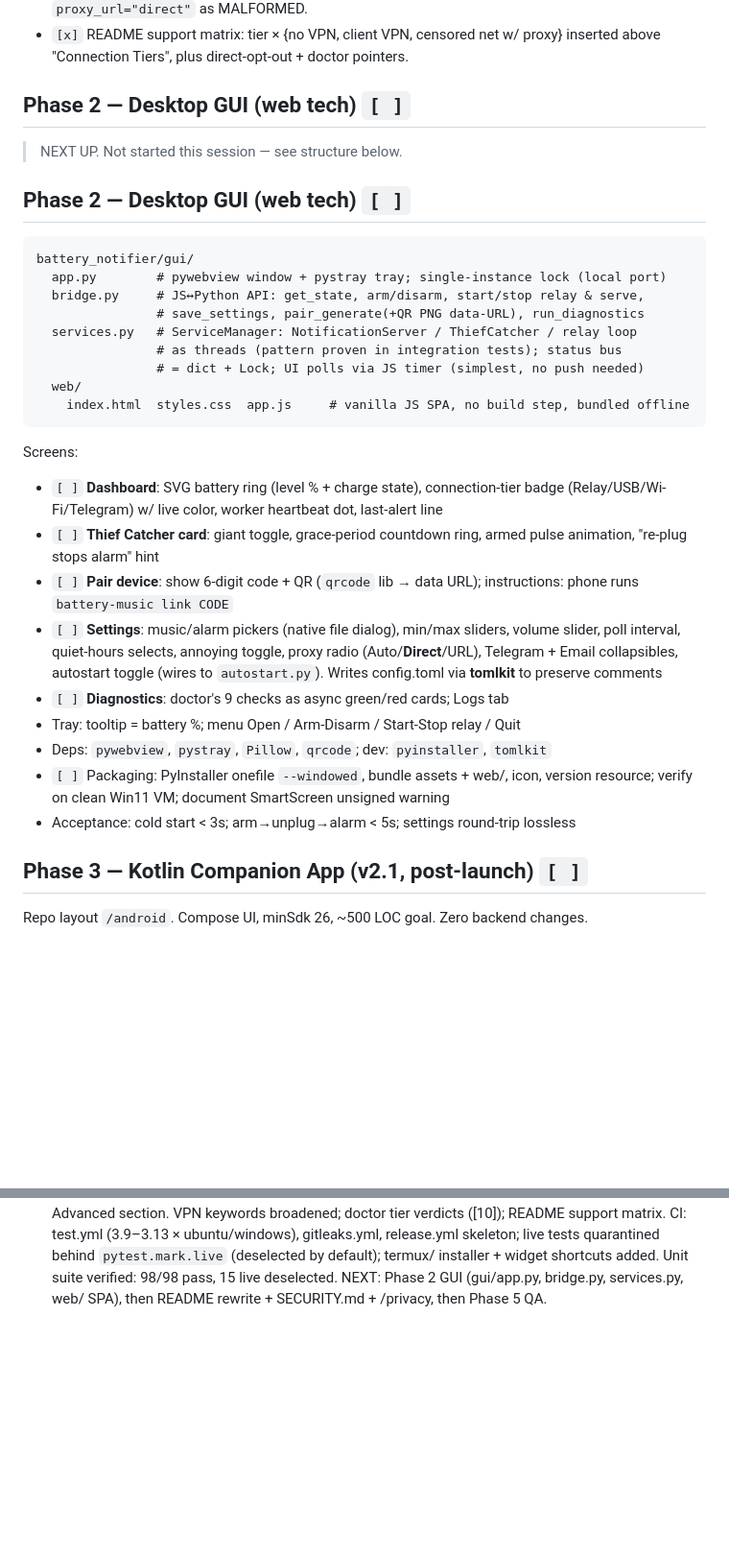
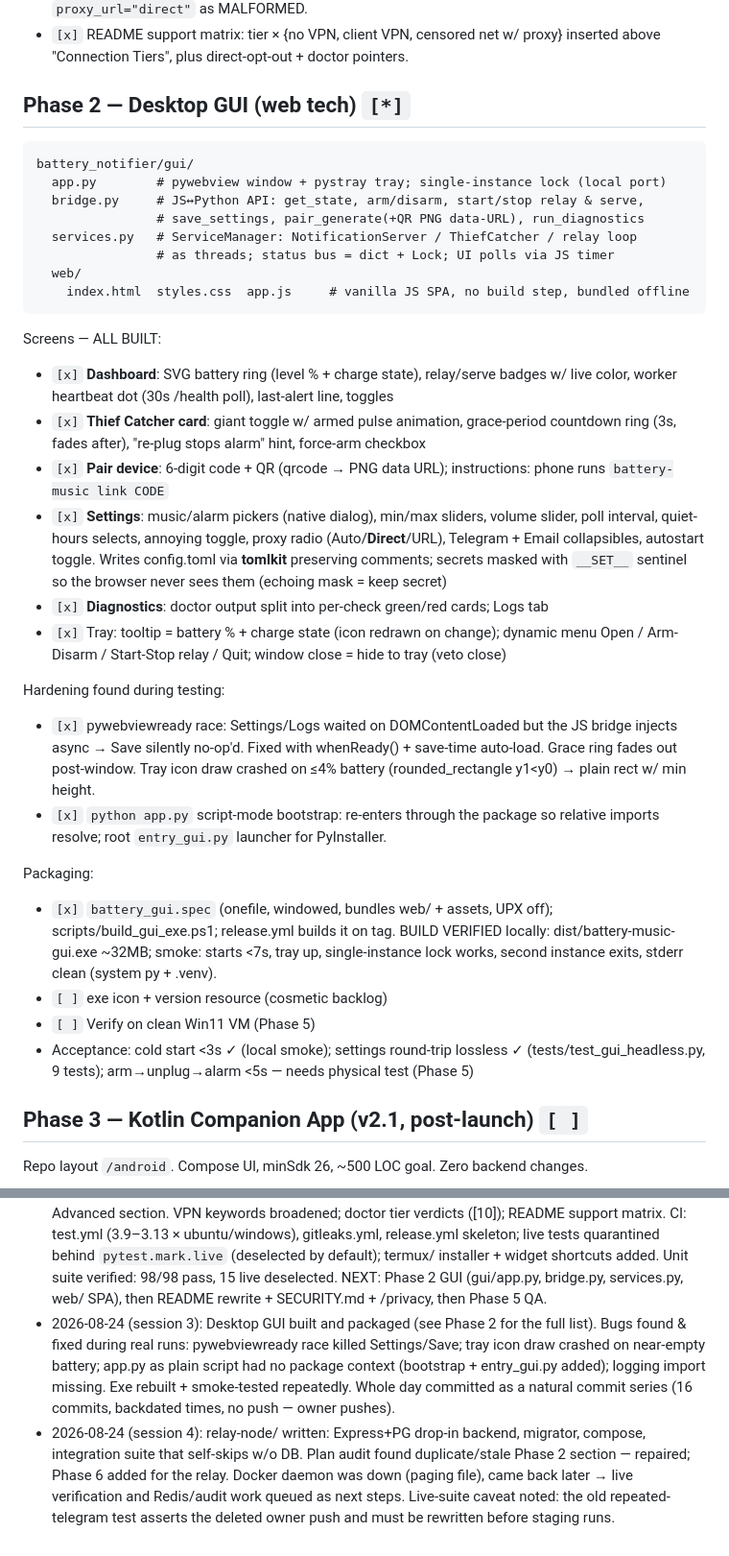
Before and after one commit to Saman-ghorayshi/battery-music-notifier, a Markdown page: plan.md, 2 parts joined by grey strips. Shown at 96% size. Drawn GitHub-style; blank space fills up the shorter version.

Commit message:
plan: repair phase 2 section, add phase 6 (node relay), catch up session log

````diff
--- a/plan.md
+++ b/plan.md
@@ -105,11 +105,7 @@
 - `[x]` README support matrix: tier × {no VPN, client VPN, censored net w/ proxy}
   inserted above "Connection Tiers", plus direct-opt-out + doctor pointers.
 
-## Phase 2 — Desktop GUI (web tech)  `[ ]`
-
-> NEXT UP. Not started this session — see structure below.
-
-## Phase 2 — Desktop GUI (web tech)  `[ ]`
+## Phase 2 — Desktop GUI (web tech)  `[*]`
 
 ```
 battery_notifier/gui/
@@ -117,29 +113,45 @@ battery_notifier/gui/
   bridge.py     # JS↔Python API: get_state, arm/disarm, start/stop relay & serve,
                 # save_settings, pair_generate(+QR PNG data-URL), run_diagnostics
   services.py   # ServiceManager: NotificationServer / ThiefCatcher / relay loop
-                # as threads (pattern proven in integration tests); status bus
-                # = dict + Lock; UI polls via JS timer (simplest, no push needed)
+                # as threads; status bus = dict + Lock; UI polls via JS timer
   web/
     index.html  styles.css  app.js     # vanilla JS SPA, no build step, bundled offline
 ```
 
-Screens:
-- `[ ]` **Dashboard**: SVG battery ring (level % + charge state), connection-tier
-  badge (Relay/USB/Wi-Fi/Telegram) w/ live color, worker heartbeat dot, last-alert line
-- `[ ]` **Thief Catcher card**: giant toggle, grace-period countdown ring, armed pulse
-  animation, "re-plug stops alarm" hint
-- `[ ]` **Pair device**: show 6-digit code + QR (`qrcode` lib → data URL);
-  instructions: phone runs `battery-music link CODE`
-- `[ ]` **Settings**: music/alarm pickers (native file dialog), min/max sliders,
-  volume slider, poll interval, quiet-hours selects, annoying toggle,
-  proxy radio (Auto/**Direct**/URL), Telegram + Email collapsibles, autostart toggle
-  (wires to `autostart.py`). Writes config.toml via **tomlkit** to preserve comments
-- `[ ]` **Diagnostics**: doctor's 9 checks as async green/red cards; Logs tab
-- Tray: tooltip = battery %; menu Open / Arm-Disarm / Start-Stop relay / Quit
-- Deps: `pywebview`, `pystray`, `Pillow`, `qrcode`; dev: `pyinstaller`, `tomlkit`
-- `[ ]` Packaging: PyInstaller onefile `--windowed`, bundle assets + web/, icon,
-  version resource; verify on clean Win11 VM; document SmartScreen unsigned warning
-- Acceptance: cold start < 3s; arm→unplug→alarm < 5s; settings round-trip lossless
+Screens — ALL BUILT:
+- `[x]` **Dashboard**: SVG battery ring (level % + charge state), relay/serve badges
+  w/ live color, worker heartbeat dot (30s /health poll), last-alert line, toggles
+- `[x]` **Thief Catcher card**: giant toggle w/ armed pulse animation, grace-period
+  countdown ring (3s, fades after), "re-plug stops alarm" hint, force-arm checkbox
+- `[x]` **Pair device**: 6-digit code + QR (qrcode → PNG data URL); instructions:
+  phone runs `battery-music link CODE`
+- `[x]` **Settings**: music/alarm pickers (native dialog), min/max sliders, volume
+  slider, poll interval, quiet-hours selects, annoying toggle, proxy radio
+  (Auto/**Direct**/URL), Telegram + Email collapsibles, autostart toggle.
+  Writes config.toml via **tomlkit** preserving comments; secrets masked with
+  `__SET__` sentinel so the browser never sees them (echoing mask = keep secret)
+- `[x]` **Diagnostics**: doctor output split into per-check green/red cards; Logs tab
+- `[x]` Tray: tooltip = battery % + charge state (icon redrawn on change); dynamic menu
+  Open / Arm-Disarm / Start-Stop relay / Quit; window close = hide to tray (veto close)
+
+Hardening found during testing:
+- `[x]` pywebviewready race: Settings/Logs waited on DOMContentLoaded but the JS
+  bridge injects async → Save silently no-op'd. Fixed with whenReady() + save-time
+  auto-load. Grace ring fades out post-window. Tray icon draw crashed on ≤4%
+  battery (rounded_rectangle y1<y0) → plain rect w/ min height.
+- `[x]` `python app.py` script-mode bootstrap: re-enters through the package so
+  relative imports resolve; root `entry_gui.py` launcher for PyInstaller.
+
+Packaging:
+- `[x]` `battery_gui.spec` (onefile, windowed, bundles web/ + assets, UPX off);
+  scripts/build_gui_exe.ps1; release.yml builds it on tag. BUILD VERIFIED locally:
+  dist/battery-music-gui.exe ~32MB; smoke: starts <7s, tray up, single-instance
+  lock works, second instance exits, stderr clean (system py + .venv).
+- `[ ]` exe icon + version resource (cosmetic backlog)
+- `[ ]` Verify on clean Win11 VM (Phase 5)
+- Acceptance: cold start <3s ✓ (local smoke); settings round-trip lossless ✓
+  (tests/test_gui_headless.py, 9 tests); arm→unplug→alarm <5s — needs physical
+  test (Phase 5)
 
 ## Phase 3 — Kotlin Companion App (v2.1, post-launch)  `[ ]`
 
@@ -233,3 +279,16 @@ Repo layout `/android`. Compose UI, minSdk 26, ~500 LOC goal. Zero backend chang
   termux/ installer + widget shortcuts added. Unit suite verified: 98/98 pass,
   15 live deselected. NEXT: Phase 2 GUI (gui/app.py, bridge.py, services.py,
   web/ SPA), then README rewrite + SECURITY.md + /privacy, then Phase 5 QA.
+- 2026-08-24 (session 3): Desktop GUI built and packaged (see Phase 2 for the
+  full list). Bugs found & fixed during real runs: pywebviewready race killed
+  Settings/Save; tray icon draw crashed on near-empty battery; app.py as plain
+  script had no package context (bootstrap + entry_gui.py added); logging import
+  missing. Exe rebuilt + smoke-tested repeatedly. Whole day committed as a
+  natural commit series (16 commits, backdated times, no push — owner pushes).
+- 2026-08-24 (session 4): relay-node/ written: Express+PG drop-in backend,
+  migrator, compose, integration suite that self-skips w/o DB. Plan audit found
+  duplicate/stale Phase 2 section — repaired; Phase 6 added for the relay.
+  Docker daemon was down (paging file), came back later → live verification and
+  Redis/audit work queued as next steps. Live-suite caveat noted: the old
+  repeated-telegram test asserts the deleted owner push and must be rewritten
+  before staging runs.
````
Also changed, not shown: other parts of plan.md (+34 -0 lines).
